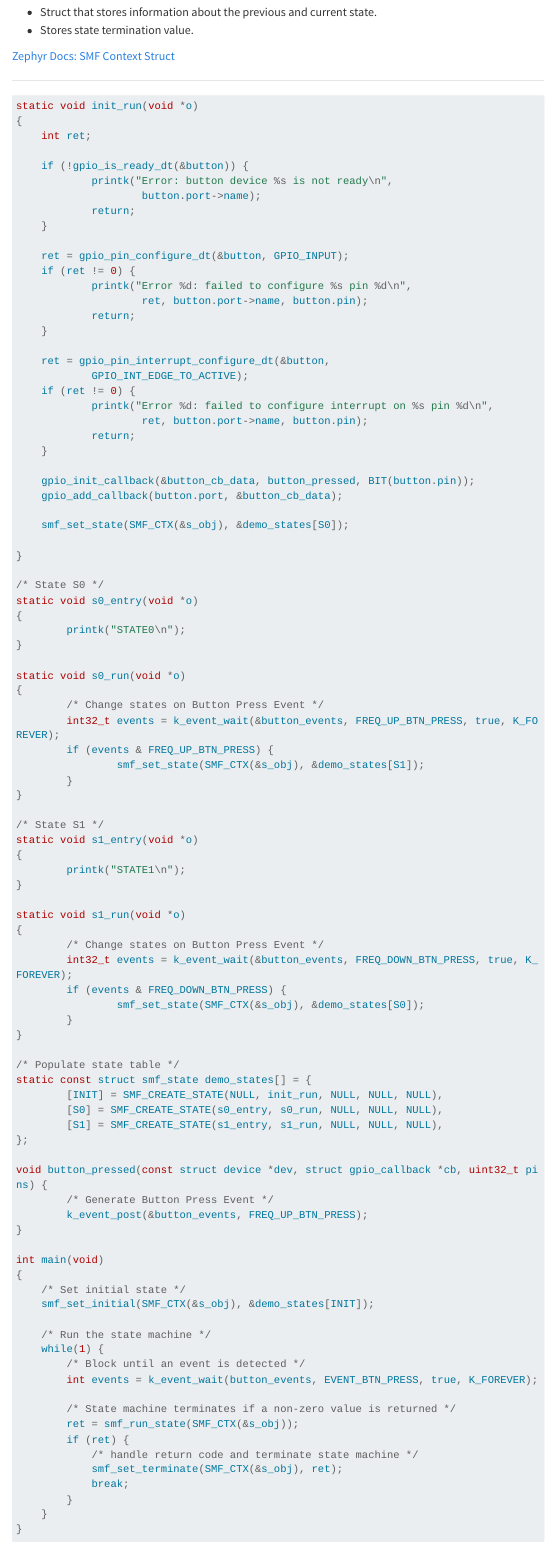
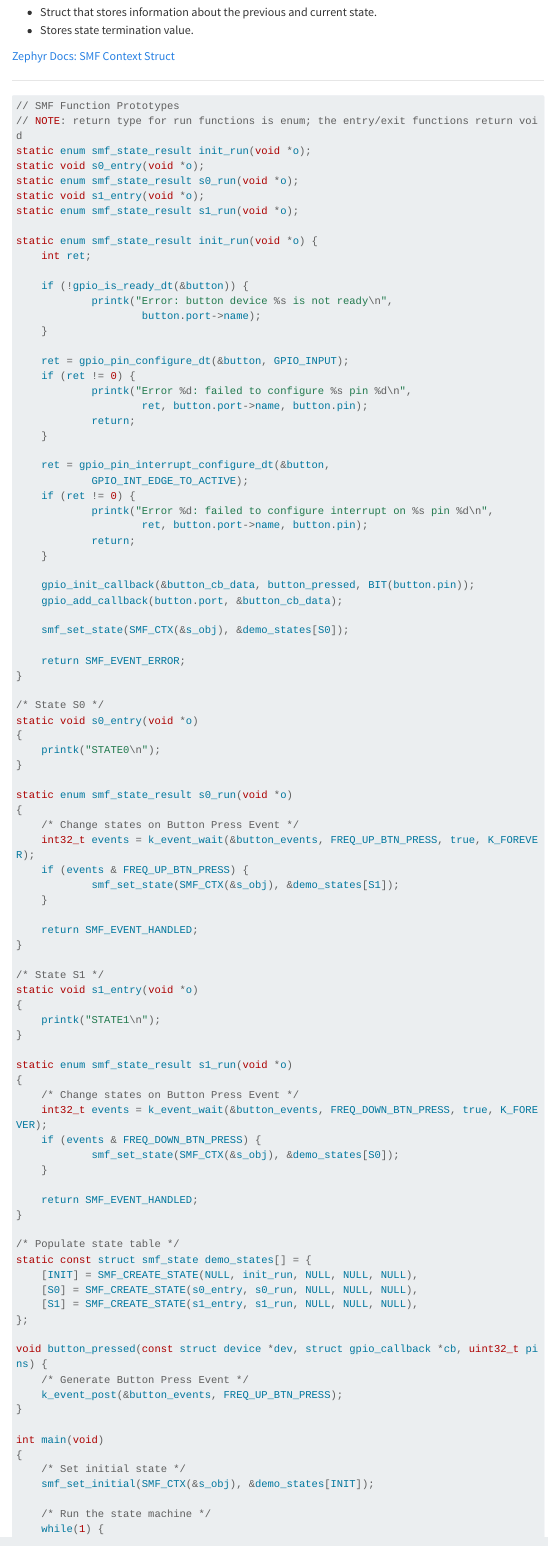
Before and after one commit to mlp6/Embedded-Medical-Devices, a Quarto document (slides/zephyr-smf.qmd): the page in a window 1100 px wide, from 3080 px down. Rendered offline with R 4.5, knitr and Pandoc in place of Quarto, with nearby package versions; drawn as R Markdown's standard HTML page in place of the format the file asks for; menus at the side of the page are left out; long lines of code are wrapped.

Commit message:
update return type of SMF run functions to enum to match latest SDK

````diff
--- a/slides/zephyr-smf.qmd
+++ b/slides/zephyr-smf.qmd
@@ -154,14 +155,20 @@
 ---
 
 ```C
-static void init_run(void *o)
-{
+// SMF Function Prototypes
+// NOTE: return type for run functions is enum; the entry/exit functions return void
+static enum smf_state_result init_run(void *o);
+static void s0_entry(void *o);
+static enum smf_state_result s0_run(void *o);
+static void s1_entry(void *o);
+static enum smf_state_result s1_run(void *o);
+
+static enum smf_state_result init_run(void *o) {
     int ret;
 
     if (!gpio_is_ready_dt(&button)) {
             printk("Error: button device %s is not ready\n",
                     button.port->name);
-            return;
     }
 
     ret = gpio_pin_configure_dt(&button, GPIO_INPUT);
@@ -184,48 +191,53 @@
 
     smf_set_state(SMF_CTX(&s_obj), &demo_states[S0]);
 
+    return SMF_EVENT_ERROR;
 }
 
 /* State S0 */
 static void s0_entry(void *o)
 {
-        printk("STATE0\n");
+    printk("STATE0\n");
 }
 
-static void s0_run(void *o)
+static enum smf_state_result s0_run(void *o)
 {
-        /* Change states on Button Press Event */
-        int32_t events = k_event_wait(&button_events, FREQ_UP_BTN_PRESS, true, K_FOREVER);
-        if (events & FREQ_UP_BTN_PRESS) {
-                smf_set_state(SMF_CTX(&s_obj), &demo_states[S1]);
-        }
+    /* Change states on Button Press Event */
+    int32_t events = k_event_wait(&button_events, FREQ_UP_BTN_PRESS, true, K_FOREVER);
+    if (events & FREQ_UP_BTN_PRESS) {
+            smf_set_state(SMF_CTX(&s_obj), &demo_states[S1]);
+    }
+
+    return SMF_EVENT_HANDLED;
 }
 
 /* State S1 */
 static void s1_entry(void *o)
 {
-        printk("STATE1\n");
+    printk("STATE1\n");
 }
 
-static void s1_run(void *o)
+static enum smf_state_result s1_run(void *o)
 {
-        /* Change states on Button Press Event */
-        int32_t events = k_event_wait(&button_events, FREQ_DOWN_BTN_PRESS, true, K_FOREVER);
-        if (events & FREQ_DOWN_BTN_PRESS) {
-                smf_set_state(SMF_CTX(&s_obj), &demo_states[S0]);
-        }
+    /* Change states on Button Press Event */
+    int32_t events = k_event_wait(&button_events, FREQ_DOWN_BTN_PRESS, true, K_FOREVER);
+    if (events & FREQ_DOWN_BTN_PRESS) {
+            smf_set_state(SMF_CTX(&s_obj), &demo_states[S0]);
+    }
+
+    return SMF_EVENT_HANDLED;
 }
 
 /* Populate state table */
 static const struct smf_state demo_states[] = {
-        [INIT] = SMF_CREATE_STATE(NULL, init_run, NULL, NULL, NULL),
-        [S0] = SMF_CREATE_STATE(s0_entry, s0_run, NULL, NULL, NULL),
-        [S1] = SMF_CREATE_STATE(s1_entry, s1_run, NULL, NULL, NULL),
+    [INIT] = SMF_CREATE_STATE(NULL, init_run, NULL, NULL, NULL),
+    [S0] = SMF_CREATE_STATE(s0_entry, s0_run, NULL, NULL, NULL),
+    [S1] = SMF_CREATE_STATE(s1_entry, s1_run, NULL, NULL, NULL),
 };
 
 void button_pressed(const struct device *dev, struct gpio_callback *cb, uint32_t pins) {
-        /* Generate Button Press Event */
-        k_event_post(&button_events, FREQ_UP_BTN_PRESS);
+    /* Generate Button Press Event */
+    k_event_post(&button_events, FREQ_UP_BTN_PRESS);
 }
 
 int main(void)
````
Also changed, not shown: slides/zephyr-smf.qmd (3 more changed lines).
